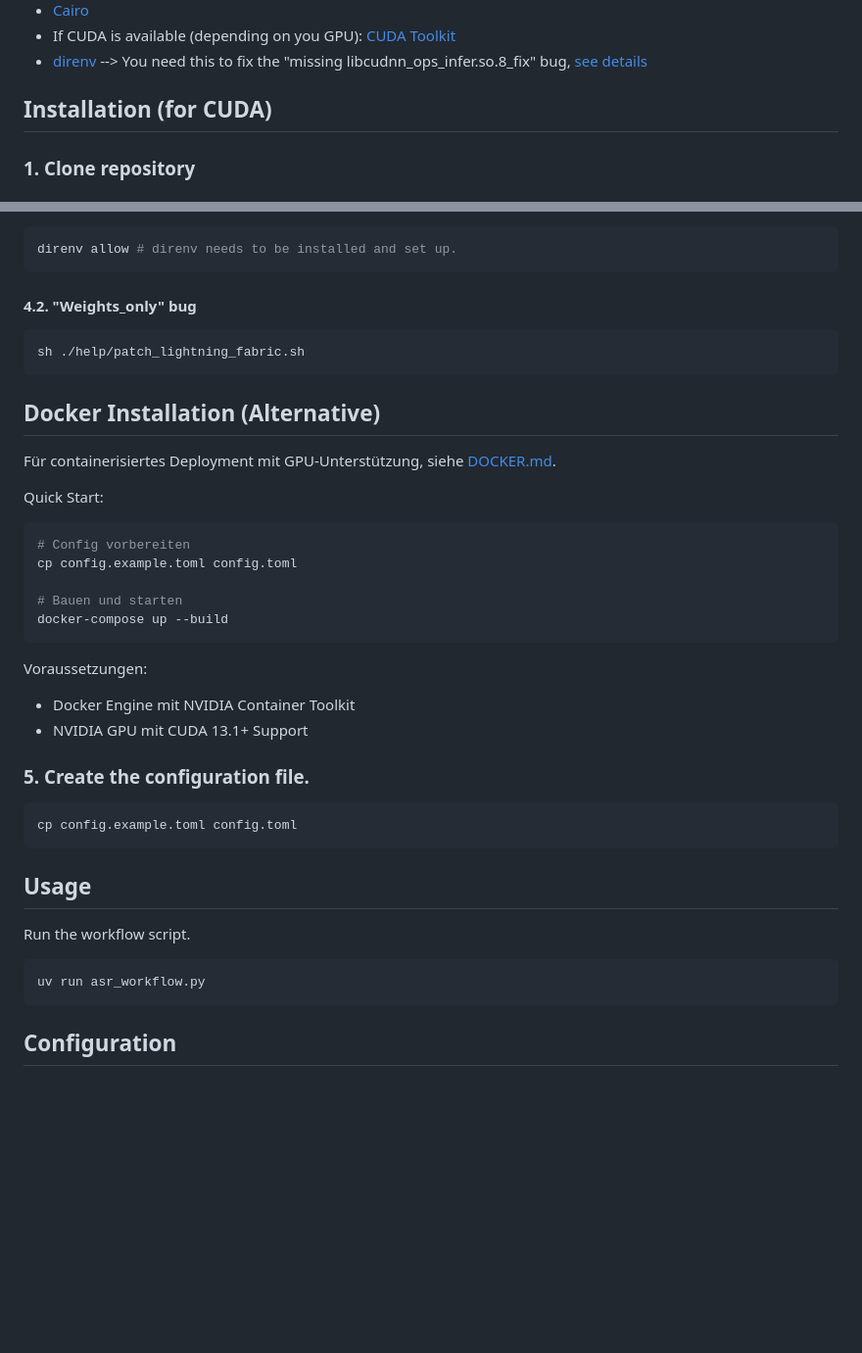
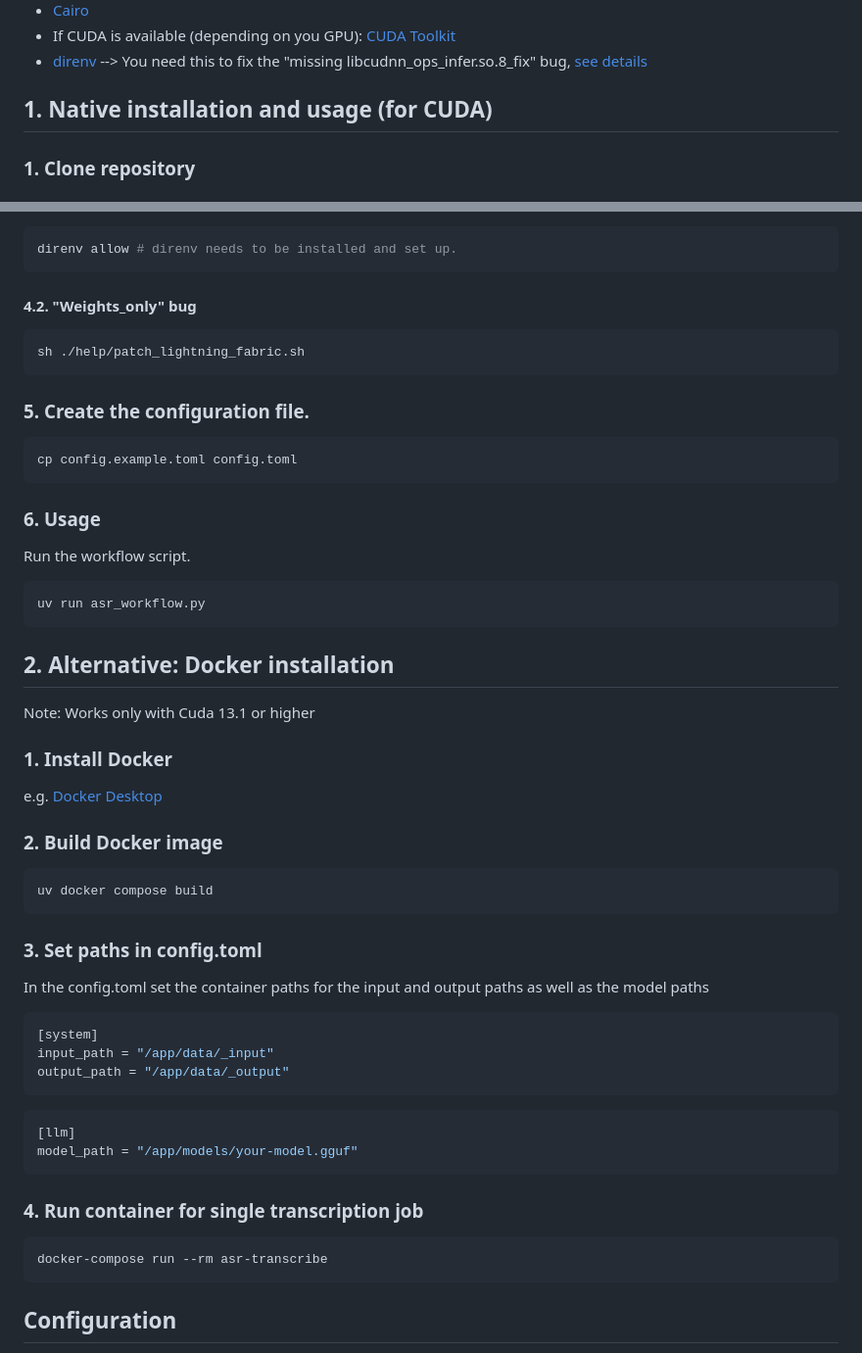
Before and after one commit to asr4memory/asr-transcribe, a Markdown page: README.md, 2 parts joined by grey strips. Shown at 98% size. GitHub-like rendering; blank space fills up the shorter version.

````diff
--- a/README.md
+++ b/README.md
@@ -12,7 +12,7 @@
 - [direnv](https://direnv.net/docs/installation.html) --> You need this to fix the "missing libcudnn_ops_infer.so.8_fix" bug, [see details](/help/missing_libcudnn_ops_infer.so.8_fix.md)
 
 
-## Installation (for CUDA)
+## 1. Native installation and usage (for CUDA)
 
 ### 1. Clone repository
 
@@ -44,35 +44,53 @@ direnv allow # direnv needs to be installed and set up.
 sh ./help/patch_lightning_fabric.sh
 ```
 
-## Docker Installation (Alternative)
-
-Für containerisiertes Deployment mit GPU-Unterstützung, siehe [DOCKER.md](DOCKER.md).
-
-Quick Start:
-```bash
-# Config vorbereiten
-cp config.example.toml config.toml
-
-# Bauen und starten
-docker-compose up --build
-```
-
-Voraussetzungen:
-- Docker Engine mit NVIDIA Container Toolkit
-- NVIDIA GPU mit CUDA 13.1+ Support
-
 ### 5. Create the configuration file.
 
 ```shell
 cp config.example.toml config.toml
 ```
 
-## Usage
+### 6. Usage
 
 Run the workflow script.
 
 ```shell
 uv run asr_workflow.py
+```
+
+## 2. Alternative: Docker installation
+
+Note: Works only with Cuda 13.1 or higher
+
+### 1. Install Docker
+
+e.g. [Docker Desktop](https://docs.docker.com/desktop/)
+
+### 2. Build Docker image
+
+```shell
+uv docker compose build
+```
+
+### 3. Set paths in config.toml
+
+In the config.toml set the container paths for the input and output paths as well as the model paths
+
+```toml
+[system]
+input_path = "/app/data/_input"
+output_path = "/app/data/_output"
+```
+
+```toml
+[llm]
+model_path = "/app/models/your-model.gguf"
+```
+
+### 4. Run container for single transcription job
+
+```bash
+docker-compose run --rm asr-transcribe
 ```
 
 ## Configuration
````
